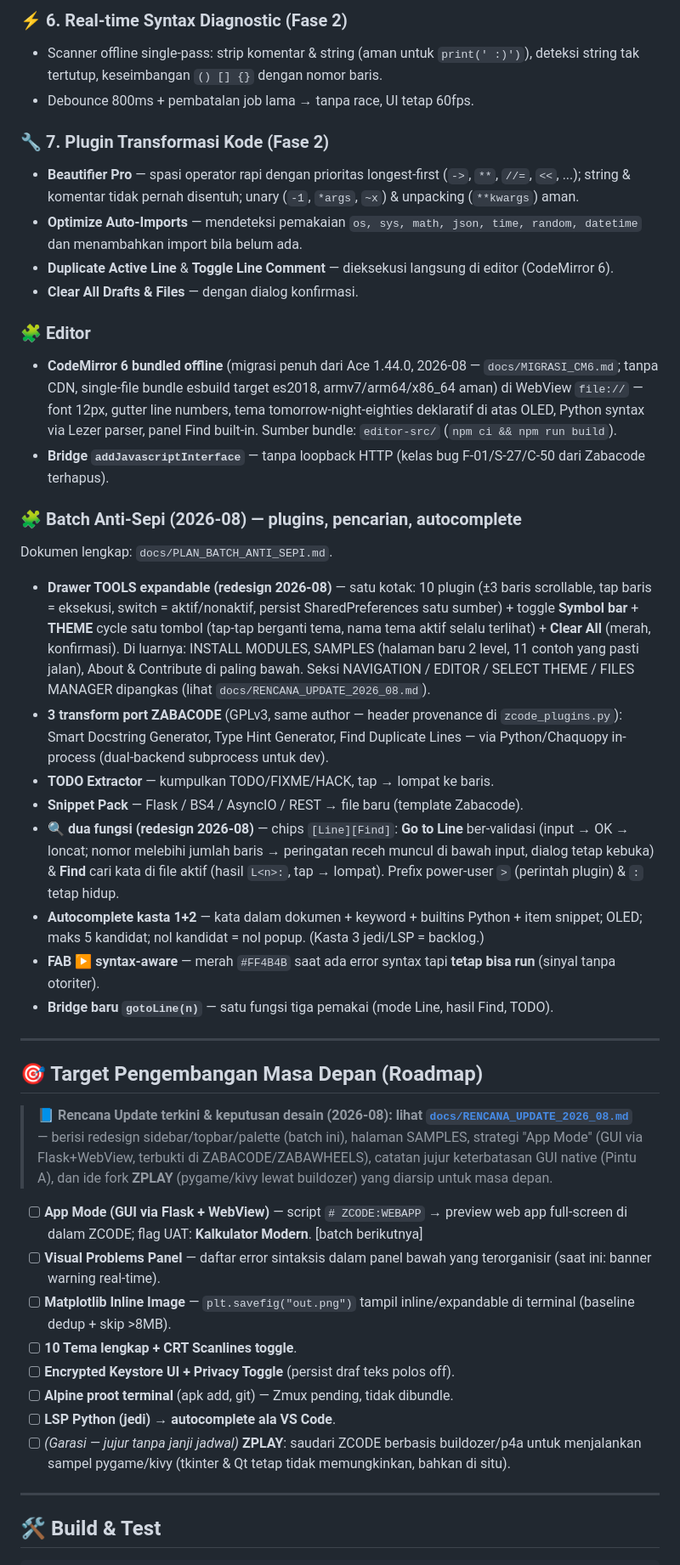
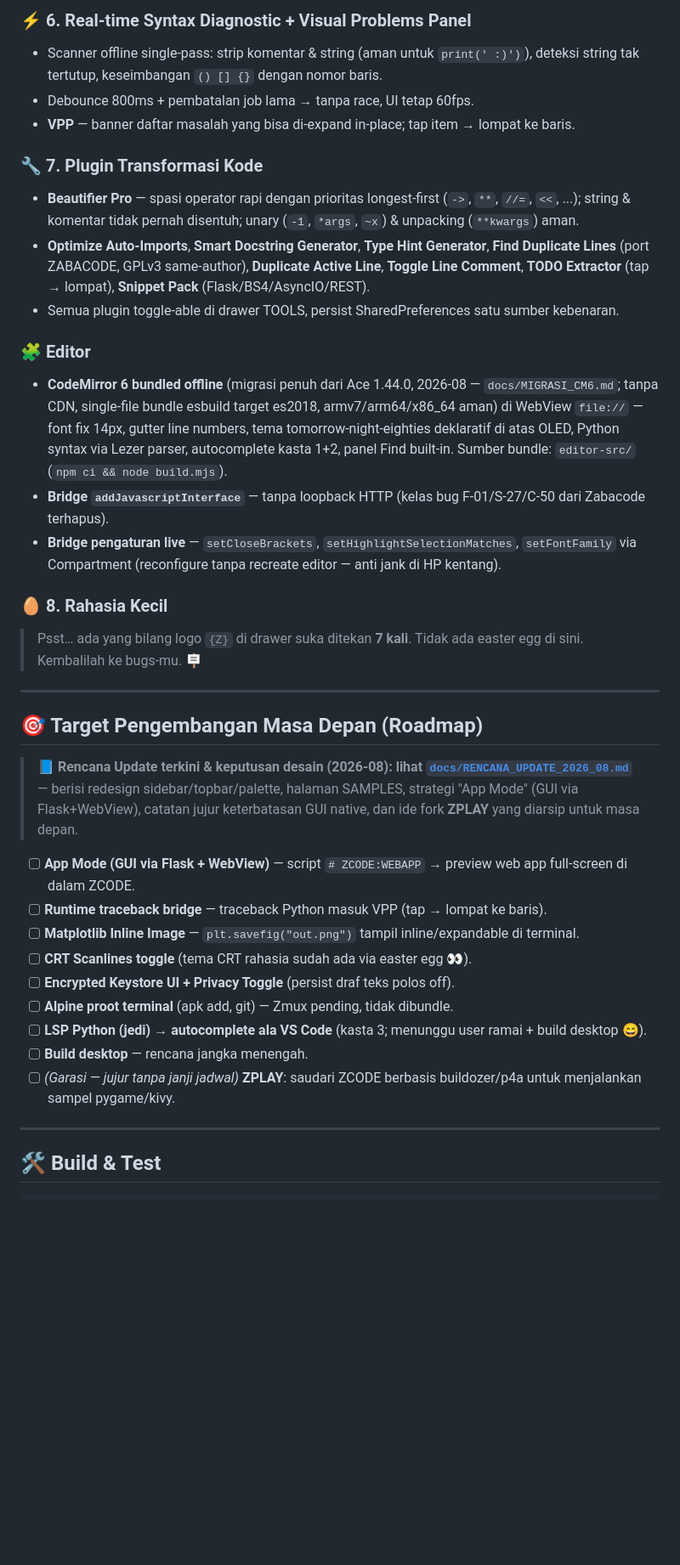
Before and after one commit to zabaniyah221-stack/ZCODE, a Markdown page: README.md, the part around one of its changes. Shown at 85% size. Rendered like a GitHub page; blank space fills up the shorter version.

```diff
--- a/README.md
+++ b/README.md
@@ -46,48 +74,42 @@ Menggabungkan **kesederhanaan Pydroid**, **detail arsitektur VS Code**, dan **op
 
-### ⚡ 6. Real-time Syntax Diagnostic (Fase 2)
+### ⚡ 6. Real-time Syntax Diagnostic + Visual Problems Panel
 
 - Scanner offline single-pass: strip komentar & string (aman untuk `print(' :)')`), deteksi string tak tertutup, keseimbangan `() [] {}` dengan nomor baris.
 - Debounce 800ms + pembatalan job lama → tanpa race, UI tetap 60fps.
+- **VPP** — banner daftar masalah yang bisa di-expand in-place; tap item → lompat ke baris.
 
-### 🔧 7. Plugin Transformasi Kode (Fase 2)
+### 🔧 7. Plugin Transformasi Kode
 
 - **Beautifier Pro** — spasi operator rapi dengan prioritas longest-first (`->`, `**`, `//=`, `<<`, ...); string & komentar tidak pernah disentuh; unary (`-1`, `*args`, `~x`) & unpacking (`**kwargs`) aman.
-- **Optimize Auto-Imports** — mendeteksi pemakaian `os, sys, math, json, time, random, datetime` dan menambahkan import bila belum ada.
-- **Duplicate Active Line** & **Toggle Line Comment** — dieksekusi langsung di editor (CodeMirror 6).
-- **Clear All Drafts & Files** — dengan dialog konfirmasi.
+- **Optimize Auto-Imports**, **Smart Docstring Generator**, **Type Hint Generator**, **Find Duplicate Lines** (port ZABACODE, GPLv3 same-author), **Duplicate Active Line**, **Toggle Line Comment**, **TODO Extractor** (tap → lompat), **Snippet Pack** (Flask/BS4/AsyncIO/REST).
+- Semua plugin toggle-able di drawer TOOLS, persist SharedPreferences satu sumber kebenaran.
 
 ### 🧩 Editor
 
-- **CodeMirror 6 bundled offline** (migrasi penuh dari Ace 1.44.0, 2026-08 — `docs/MIGRASI_CM6.md`; tanpa CDN, single-file bundle esbuild target es2018, armv7/arm64/x86_64 aman) di WebView `file://` — font 12px, gutter line numbers, tema tomorrow-night-eighties deklaratif di atas OLED, Python syntax via Lezer parser, panel Find built-in. Sumber bundle: `editor-src/` (`npm ci && npm run build`).
+- **CodeMirror 6 bundled offline** (migrasi penuh dari Ace 1.44.0, 2026-08 — `docs/MIGRASI_CM6.md`; tanpa CDN, single-file bundle esbuild target es2018, armv7/arm64/x86_64 aman) di WebView `file://` — font fix 14px, gutter line numbers, tema tomorrow-night-eighties deklaratif di atas OLED, Python syntax via Lezer parser, autocomplete kasta 1+2, panel Find built-in. Sumber bundle: `editor-src/` (`npm ci && node build.mjs`).
 - **Bridge `addJavascriptInterface`** — tanpa loopback HTTP (kelas bug F-01/S-27/C-50 dari Zabacode terhapus).
+- **Bridge pengaturan live** — `setCloseBrackets`, `setHighlightSelectionMatches`, `setFontFamily` via Compartment (reconfigure tanpa recreate editor — anti jank di HP kentang).
 
-### 🧩 Batch Anti-Sepi (2026-08) — plugins, pencarian, autocomplete
+### 🥚 8. Rahasia Kecil
 
-Dokumen lengkap: `docs/PLAN_BATCH_ANTI_SEPI.md`.
-
-- **Drawer TOOLS expandable (redesign 2026-08)** — satu kotak: 10 plugin (±3 baris scrollable, tap baris = eksekusi, switch = aktif/nonaktif, persist SharedPreferences satu sumber) + toggle **Symbol bar** + **THEME** cycle satu tombol (tap-tap berganti tema, nama tema aktif selalu terlihat) + **Clear All** (merah, konfirmasi). Di luarnya: INSTALL MODULES, SAMPLES (halaman baru 2 level, 11 contoh yang pasti jalan), About & Contribute di paling bawah. Seksi NAVIGATION / EDITOR / SELECT THEME / FILES MANAGER dipangkas (lihat `docs/RENCANA_UPDATE_2026_08.md`).
-- **3 transform port ZABACODE** (GPLv3, same author — header provenance di `zcode_plugins.py`): Smart Docstring Generator, Type Hint Generator, Find Duplicate Lines — via Python/Chaquopy in-process (dual-backend subprocess untuk dev).
-- **TODO Extractor** — kumpulkan TODO/FIXME/HACK, tap → lompat ke baris.
-- **Snippet Pack** — Flask / BS4 / AsyncIO / REST → file baru (template Zabacode).
-- **🔍 dua fungsi (redesign 2026-08)** — chips `[Line][Find]`: **Go to Line** ber-validasi (input → OK → loncat; nomor melebihi jumlah baris → peringatan receh muncul di bawah input, dialog tetap kebuka) & **Find** cari kata di file aktif (hasil `L<n>:`, tap → lompat). Prefix power-user `>` (perintah plugin) & `:` tetap hidup.
-- **Autocomplete kasta 1+2** — kata dalam dokumen + keyword + builtins Python + item snippet; OLED; maks 5 kandidat; nol kandidat = nol popup. (Kasta 3 jedi/LSP = backlog.)
-- **FAB ▶ syntax-aware** — merah `#FF4B4B` saat ada error syntax tapi **tetap bisa run** (sinyal tanpa otoriter).
-- **Bridge baru `gotoLine(n)`** — satu fungsi tiga pemakai (mode Line, hasil Find, TODO).
+> Psst… ada yang bilang logo `{Z}` di drawer suka ditekan **7 kali**.
+> Tidak ada easter egg di sini. Kembalilah ke bugs-mu. 🪧
 
 ---
 
 ## 🎯 Target Pengembangan Masa Depan (Roadmap)
 
-> 📘 **Rencana Update terkini & keputusan desain (2026-08): lihat [`docs/RENCANA_UPDATE_2026_08.md`](docs/RENCANA_UPDATE_2026_08.md)** — berisi redesign sidebar/topbar/palette (batch ini), halaman SAMPLES, strategi "App Mode" (GUI via Flask+WebView, terbukti di ZABACODE/ZABAWHEELS), catatan jujur keterbatasan GUI native (Pintu A), dan ide fork **ZPLAY** (pygame/kivy lewat buildozer) yang diarsip untuk masa depan.
+> 📘 **Rencana Update terkini & keputusan desain (2026-08): lihat [`docs/RENCANA_UPDATE_2026_08.md`](docs/RENCANA_UPDATE_2026_08.md)** — berisi redesign sidebar/topbar/palette, halaman SAMPLES, strategi "App Mode" (GUI via Flask+WebView), catatan jujur keterbatasan GUI native, dan ide fork **ZPLAY** yang diarsip untuk masa depan.
 
-- [ ] **App Mode (GUI via Flask + WebView)** — script `# ZCODE:WEBAPP` → preview web app full-screen di dalam ZCODE; flag UAT: **Kalkulator Modern**. [batch berikutnya]
-- [ ] **Visual Problems Panel** — daftar error sintaksis dalam panel bawah yang terorganisir (saat ini: banner warning real-time).
-- [ ] **Matplotlib Inline Image** — `plt.savefig("out.png")` tampil inline/expandable di terminal (baseline dedup + skip >8MB).
-- [ ] **10 Tema lengkap + CRT Scanlines toggle**.
+- [ ] **App Mode (GUI via Flask + WebView)** — script `# ZCODE:WEBAPP` → preview web app full-screen di dalam ZCODE.
+- [ ] **Runtime traceback bridge** — traceback Python masuk VPP (tap → lompat ke baris).
+- [ ] **Matplotlib Inline Image** — `plt.savefig("out.png")` tampil inline/expandable di terminal.
+- [ ] **CRT Scanlines toggle** (tema CRT rahasia sudah ada via easter egg 👀).
 - [ ] **Encrypted Keystore UI + Privacy Toggle** (persist draf teks polos off).
 - [ ] **Alpine proot terminal** (apk add, git) — Zmux pending, tidak dibundle.
-- [ ] **LSP Python (jedi) → autocomplete ala VS Code**.
-- [ ] *(Garasi — jujur tanpa janji jadwal)* **ZPLAY**: saudari ZCODE berbasis buildozer/p4a untuk menjalankan sampel pygame/kivy (tkinter & Qt tetap tidak memungkinkan, bahkan di situ).
+- [ ] **LSP Python (jedi) → autocomplete ala VS Code** (kasta 3; menunggu user ramai + build desktop 😄).
+- [ ] **Build desktop** — rencana jangka menengah.
+- [ ] *(Garasi — jujur tanpa janji jadwal)* **ZPLAY**: saudari ZCODE berbasis buildozer/p4a untuk menjalankan sampel pygame/kivy.
 
 ---
 
```
Also changed, not shown: other parts of README.md (+58 -17 lines).
